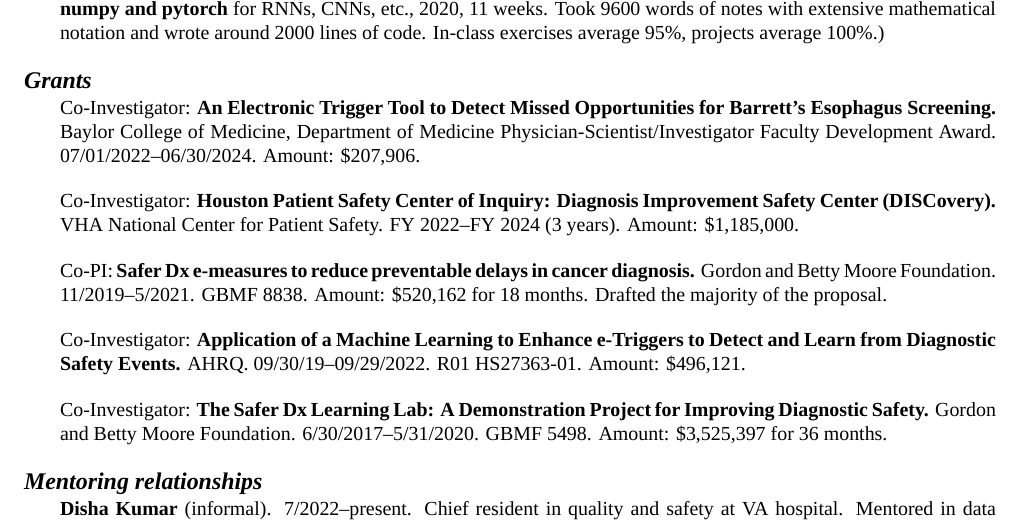
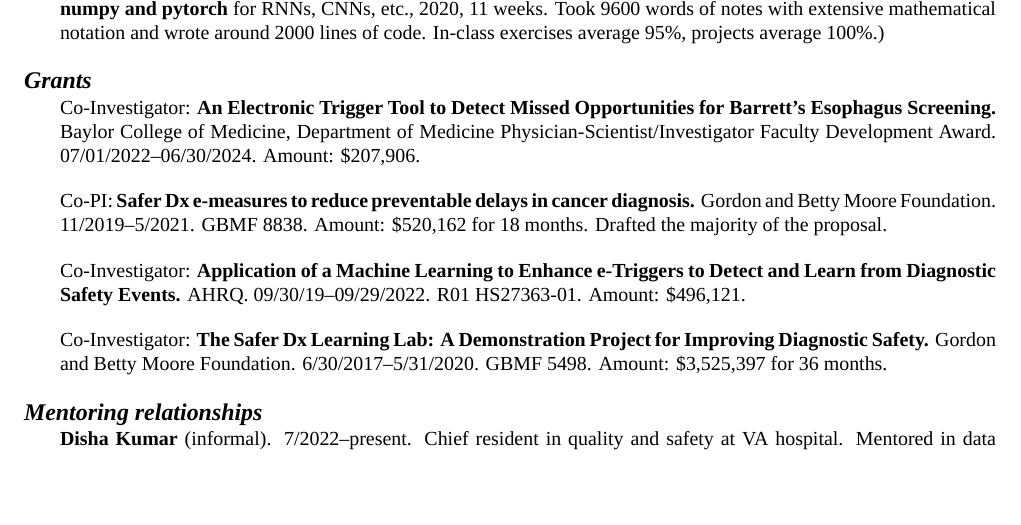
Before and after one commit to zimolzak/cv, a LaTeX CV (zimolzak-cv-pre.tex): part of page 3 of 9, cut so that both start at the same text, the shorter picture padded with empty space. Compiled offline with XeLaTeX; a missing font is replaced by an installed copy or a similar font.

```diff
--- a/zimolzak-cv-pre.tex
+++ b/zimolzak-cv-pre.tex
@@ -185,34 +185,43 @@
 
 \section*{Grants}
 
+% fixme - WAIT
+%% Co-Investigator: \textbf{Houston Patient Safety Center of Inquiry:
+%%   Diagnosis Improvement Safety Center (DISCovery).} VHA National
+%% Center for Patient Safety. FY 2022\ndash{}FY 2024 (3 years). Amount:
+%% \$1,185,000.
+
+% fixme - WAIT
+%% Co-Investigator: \textbf{Diagnostic Safety Center for Advancing
+%%   E-triggers and Rapid Feedback Implementation (DISCOVERI).} AHRQ R18.
+%% 04/01/2023\ndash{}03/31/2027. Amount: \$3,999,998. Drafted a large
+%% portion of the proposal and managed multiple steps in integrating
+%% sections, completing sections, and finalizing with administrators.
+
+% fixme - WAIT
+%% Co-Investigator: \textbf{Measuring Missed Opportunities in the
+%%   Diagnosis of Gastrointestinal Cancers.} Gordon and Betty Moore Foundation.
+%% INSERT DATES. GBMF NNNN. Amount: INSERT for 18 months.
+
+% fixme - WAIT
+%% Dx Center Excellence, other.
+
+% fixme - WAIT
+%% Advisor: \textbf{Identifying current clinical care processes to
+%% reduce delays in colorectal cancer diagnoses.} DATES. SOCIETY/FOUNDATION.
+%% AMOUNT.
+
 Co-Investigator: \textbf{An Electronic Trigger Tool to Detect Missed
   Opportunities for Barrett’s Esophagus Screening.} Baylor College of
 Medicine, Department of Medicine Physician-Scientist/Investigator
 Faculty Development Award. 07/01/2022\ndash{}06/30/2024. Amount:
 \$207,906.
 
-Co-Investigator: \textbf{Houston Patient Safety Center of Inquiry:
-  Diagnosis Improvement Safety Center (DISCovery).} VHA National
-Center for Patient Safety. FY 2022\ndash{}FY 2024 (3 years). Amount:
-\$1,185,000.
-
-% fixme - awaiting funding decisions. uncomment if funded.
-
-%% Co-Investigator: \textbf{Diagnostic Safety Center for Advancing
-%%   E-triggers and Rapid Feedback Implementation (DISCOVERI).} AHRQ R18.
-%% 04/01/2023\ndash{}03/31/2027. Amount: \$3,999,998. Drafted a large
-%% portion of the proposal and managed multiple steps in integrating
-%% sections, completing sections, and finalizing with administrators.
-
-%% Co-Investigator: \textbf{Measuring Missed Opportunities in the
-%%   Diagnosis of Gastrointestinal Cancers.} Gordon and Betty Moore Foundation.
-%% INSERT DATES. GBMF NNNN. Amount: INSERT for 18 months.
-
-%% Dx Center Excellence, other.
-
-%% Advisor: \textbf{Identifying current clinical care processes to
-%% reduce delays in colorectal cancer diagnoses.} DATES. FOUNDATION.
-%% AMOUNT.
+% fixme - can insert this.
+%% I01 HX002439 / IIR 17-127
+%% Singh (PI), Role: co-investigator, donated time
+%% 10/2018-9/2023
+%% Measuring and Improving the Safety of Test Result Follow-Up
 
 Co-PI: \textbf{Safer Dx e-measures to reduce preventable delays in
   cancer diagnosis.} Gordon and Betty Moore Foundation.
```
Also changed, not shown: README.md, zimolzak-cv-pre.tex (2 more changed lines).
